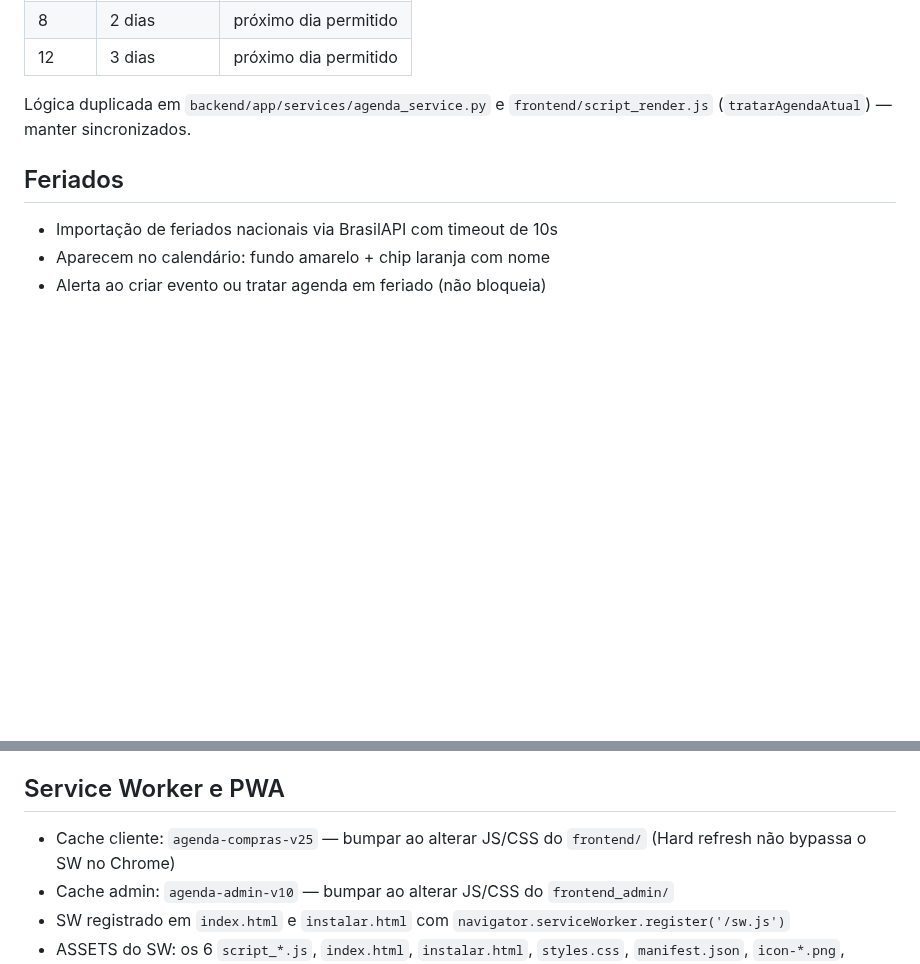
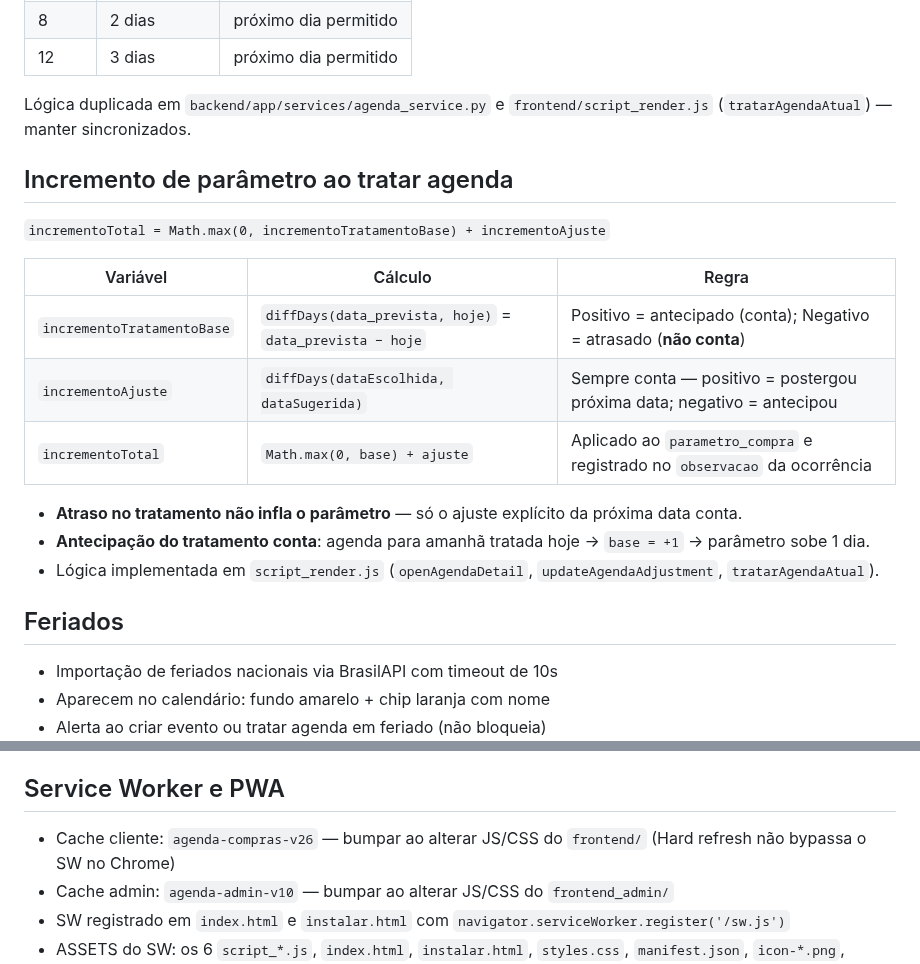
Before and after one commit to andrevanni/Agenda-de-Compras-Web, a Markdown page: CLAUDE.md, 2 parts joined by grey strips. Rendered like a GitHub page; blank space fills up the shorter version.

Commit message:
docs: documenta regra de incremento de parâmetro e atualiza SW v26
Co-Authored-By: Claude Sonnet 4.6 <noreply@anthropic.com>

```diff
--- a/CLAUDE.md
+++ b/CLAUDE.md
@@ -339,6 +339,20 @@ Arquivo único `script.js` (não dividido). Painel administrativo:
 
 Lógica duplicada em `backend/app/services/agenda_service.py` e `frontend/script_render.js` (`tratarAgendaAtual`) — manter sincronizados.
 
+## Incremento de parâmetro ao tratar agenda
+
+`incrementoTotal = Math.max(0, incrementoTratamentoBase) + incrementoAjuste`
+
+| Variável | Cálculo | Regra |
+|---|---|---|
+| `incrementoTratamentoBase` | `diffDays(data_prevista, hoje)` = `data_prevista − hoje` | Positivo = antecipado (conta); Negativo = atrasado (**não conta**) |
+| `incrementoAjuste` | `diffDays(dataEscolhida, dataSugerida)` | Sempre conta — positivo = postergou próxima data; negativo = antecipou |
+| `incrementoTotal` | `Math.max(0, base) + ajuste` | Aplicado ao `parametro_compra` e registrado no `observacao` da ocorrência |
+
+- **Atraso no tratamento não infla o parâmetro** — só o ajuste explícito da próxima data conta.
+- **Antecipação do tratamento conta**: agenda para amanhã tratada hoje → `base = +1` → parâmetro sobe 1 dia.
+- Lógica implementada em `script_render.js` (`openAgendaDetail`, `updateAgendaAdjustment`, `tratarAgendaAtual`).
+
 ## Feriados
 
 - Importação de feriados nacionais via BrasilAPI com timeout de 10s
@@ -377,7 +391,7 @@ Lógica duplicada em `backend/app/services/agenda_service.py` e `frontend/script
 
 ## Service Worker e PWA
 
-- Cache cliente: `agenda-compras-v25` — bumpar ao alterar JS/CSS do `frontend/` (Hard refresh não bypassa o SW no Chrome)
+- Cache cliente: `agenda-compras-v26` — bumpar ao alterar JS/CSS do `frontend/` (Hard refresh não bypassa o SW no Chrome)
 - Cache admin: `agenda-admin-v10` — bumpar ao alterar JS/CSS do `frontend_admin/`
 - SW registrado em `index.html` e `instalar.html` com `navigator.serviceWorker.register('/sw.js')`
 - ASSETS do SW: os 6 `script_*.js`, `index.html`, `instalar.html`, `styles.css`, `manifest.json`, `icon-*.png`, fontes, FullCalendar
```
